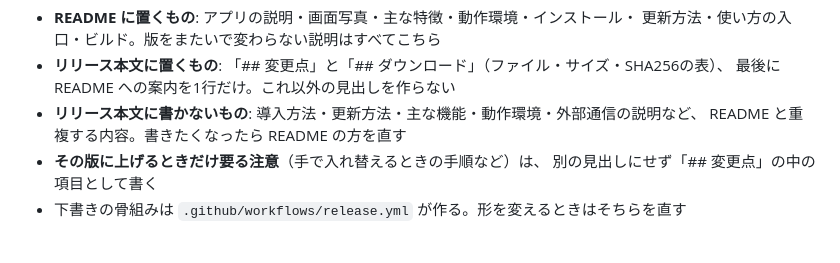
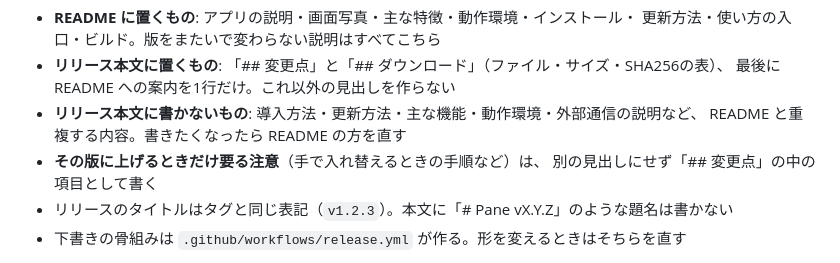
Before and after one commit to Yu5rin/pane, a Markdown page: CLAUDE.md, the part around the change. Rendered like a GitHub page.

Commit message:
リリースのタイトルはタグと同じ表記に揃えることを明記する

```diff
--- a/CLAUDE.md
+++ b/CLAUDE.md
@@ -136,6 +136,7 @@ cd C:\Users\YUGO\pane; Get-Process Pane -ErrorAction SilentlyContinue | Stop-Pro
   README と重複する内容。書きたくなったら README の方を直す
 - **その版に上げるときだけ要る注意**（手で入れ替えるときの手順など）は、
   別の見出しにせず「## 変更点」の中の項目として書く
+- リリースのタイトルはタグと同じ表記（`v1.2.3`）。本文に「# Pane vX.Y.Z」のような題名は書かない
 - 下書きの骨組みは `.github/workflows/release.yml` が作る。形を変えるときはそちらを直す
 
 この分担は、利用者がリリースを見に来たときに「何が変わったか」だけをすぐ読めるようにするため。
```
